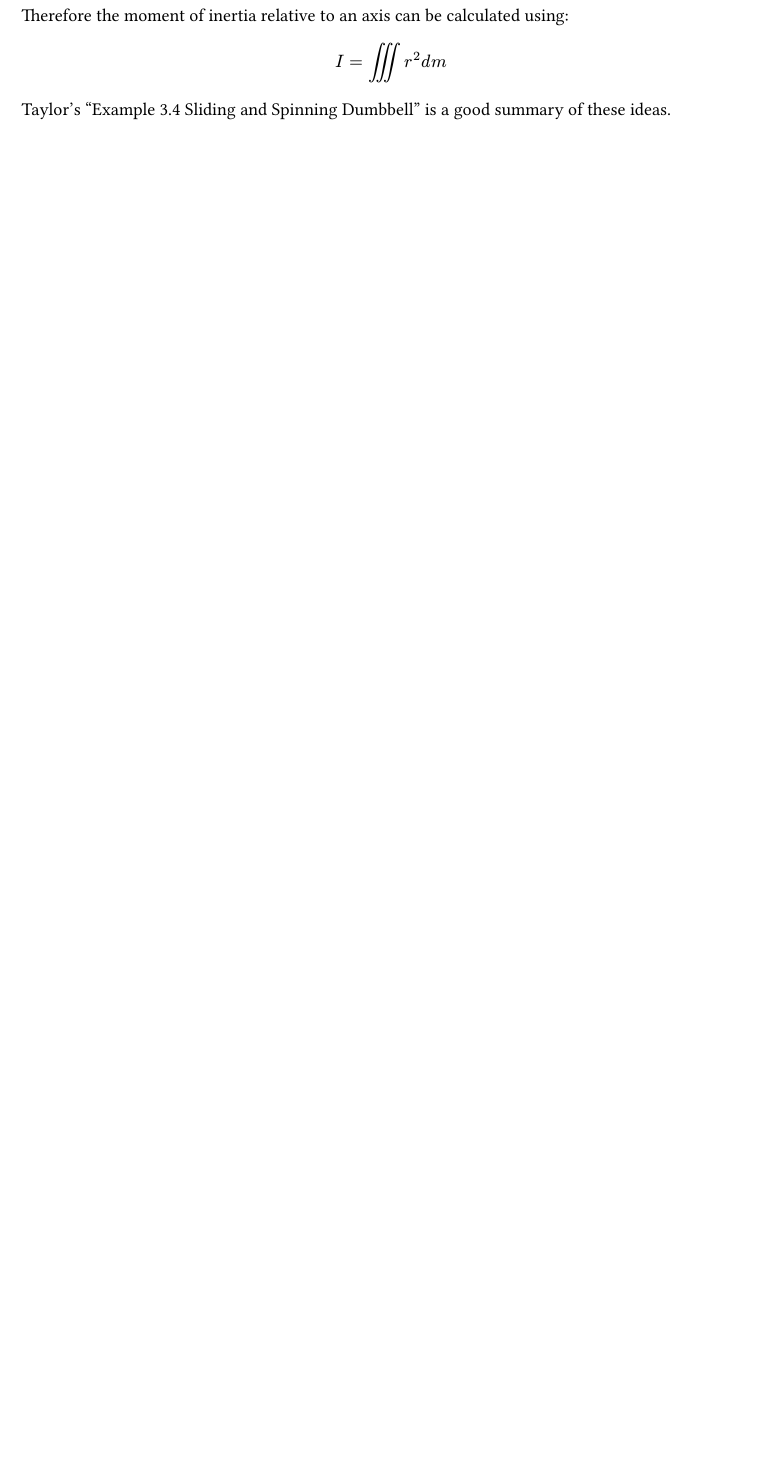
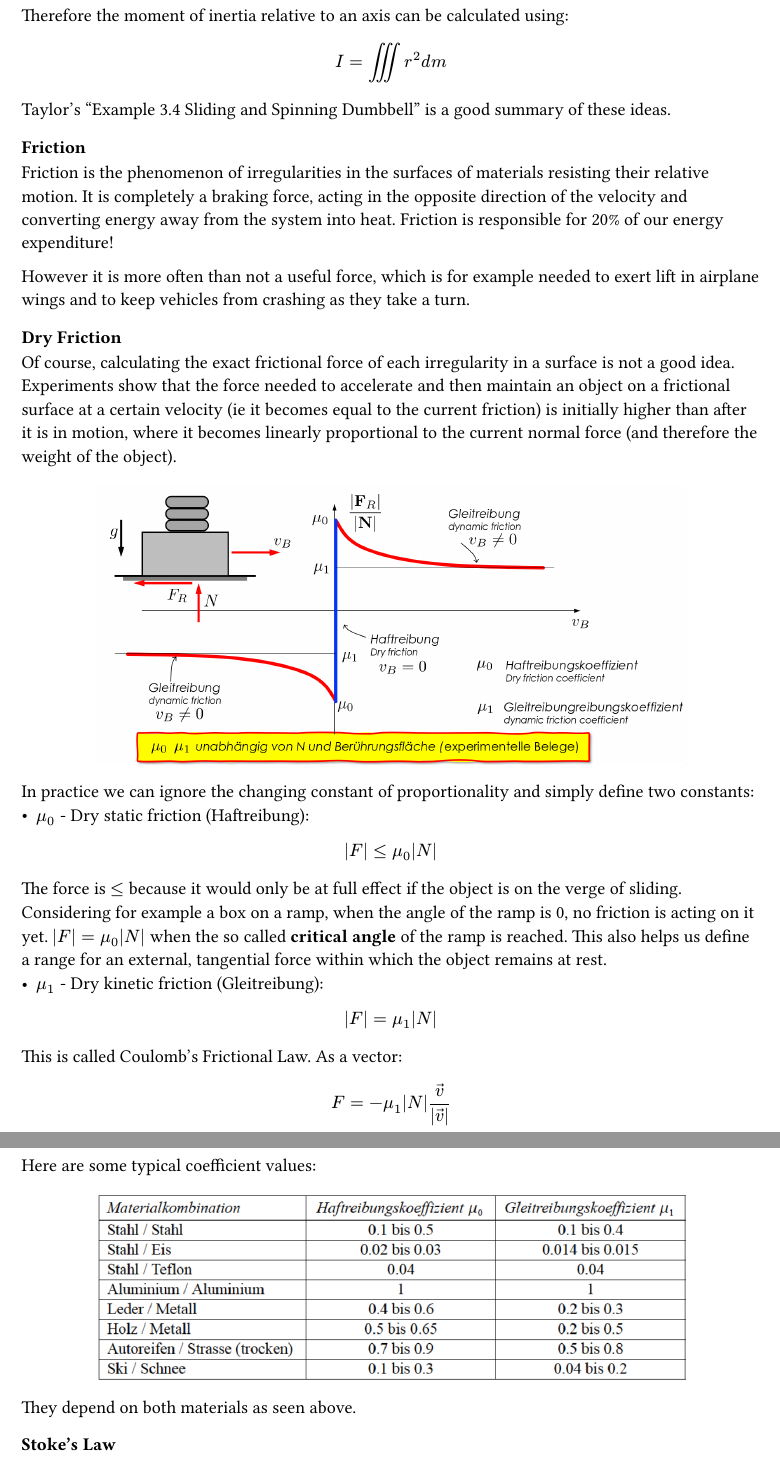
Before and after one commit to kalekdev/uni, a Typst document (fundamentals/physics.typ): part of page 6 of 22 before the commit and two parts of pages 6 and 7 of 23 after it, the two joined at a grey line, cut so that both start at the same text, the shorter picture padded with empty space. The pictures show the PDF file fundamentals/physics.pdf that the author committed with the source.

Commit message:
Physics series 3

```diff
--- a/fundamentals/physics.typ
+++ b/fundamentals/physics.typ
@@ -194,3 +194,36 @@ $
 $
 
 Taylor's "Example 3.4 Sliding and Spinning Dumbbell" is a good summary of these ideas.
+
+=== Friction
+Friction is the phenomenon of irregularities in the surfaces of materials resisting their relative motion. It is completely a braking force, acting in the opposite direction of the velocity and converting energy away from the system into heat. Friction is responsible for 20% of our energy expenditure!
+
+However it is more often than not a useful force, which is for example needed to exert lift in airplane wings and to keep vehicles from crashing as they take a turn.
+
+==== Dry Friction
+Of course, calculating the exact frictional force of each irregularity in a surface is not a good idea. Experiments show that the force needed to accelerate and then maintain an object on a frictional surface at a certain velocity (ie it becomes equal to the current friction) is initially higher than after it is in motion, where it becomes linearly proportional to the current normal force (and therefore the weight of the object).
+#figure(
+  image("images/dry-friction.png", width: 80%),
+) <fig-dry-friction>
+In practice we can ignore the changing constant of proportionality and simply define two constants:
+- $mu_0$ - Dry static friction (Haftreibung):
+$
+  abs(F) <= mu_0 abs(N)
+$
+The force is $<=$ because it would only be at full effect if the object is on the verge of sliding. Considering for example a box on a ramp, when the angle of the ramp is 0, no friction is acting on it yet. $abs(F) = mu_0 abs(N)$ when the so called *critical angle* of the ramp is reached. This also helps us define a range for an external, tangential force within which the object remains at rest.
+- $mu_1$ - Dry kinetic friction (Gleitreibung):
+$
+  abs(F) = mu_1 abs(N)
+$
+This is called Coulomb's Frictional Law. As a vector:
+$
+  F = -mu_1 abs(N) arrow(v) / abs(arrow(v))
+$
+
+Here are some typical coefficient values:
+#figure(
+  image("images/friction-coefficients.png", width: 80%),
+) <fig-friction-coefficients>
+They depend on both materials as seen above.
+
+==== Stoke's Law
```
Also changed, not shown: fundamentals/images/dry-friction.png (added), fundamentals/images/friction-coefficients.png (added), fundamentals/physics.pdf, semester-1/technische-mechanik/notes.pdf, fundamentals/physics.typ (5 more changed lines), 1 other file.
